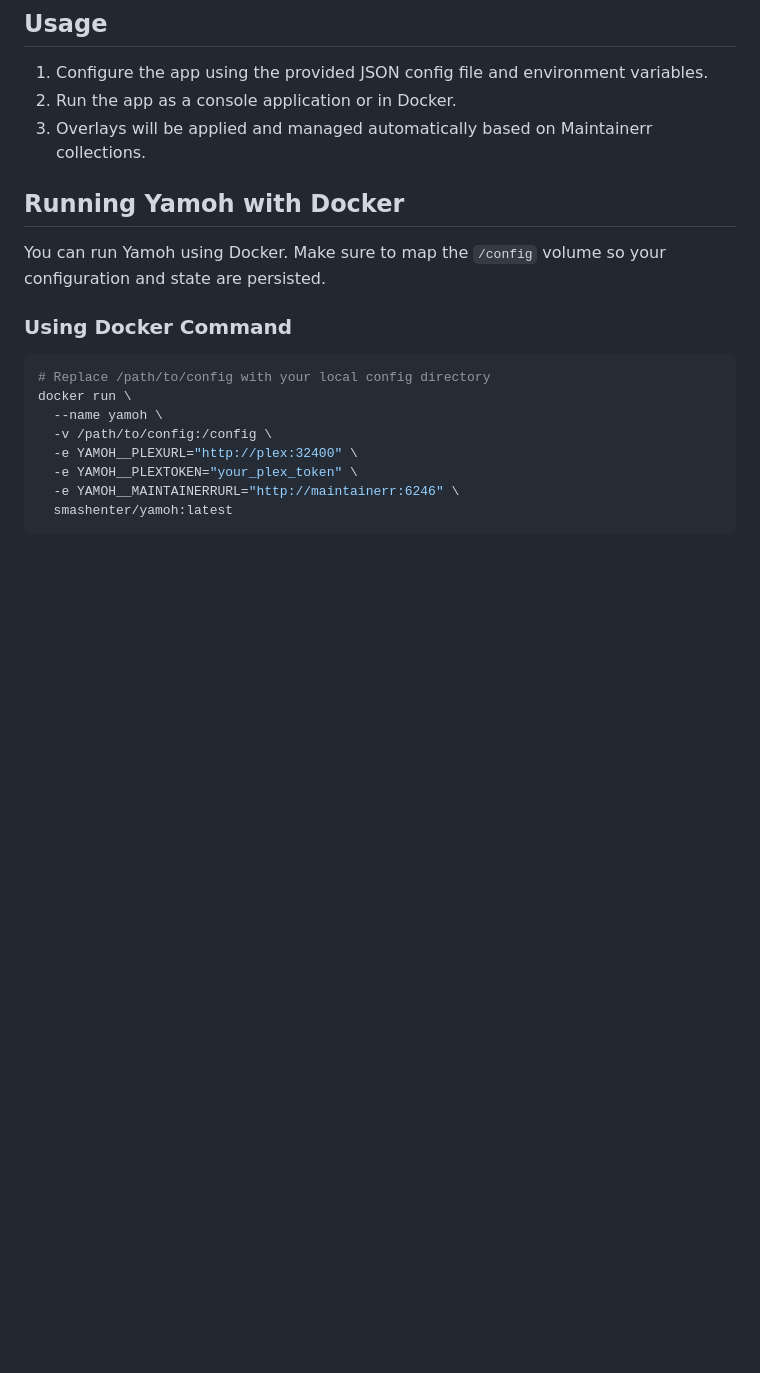
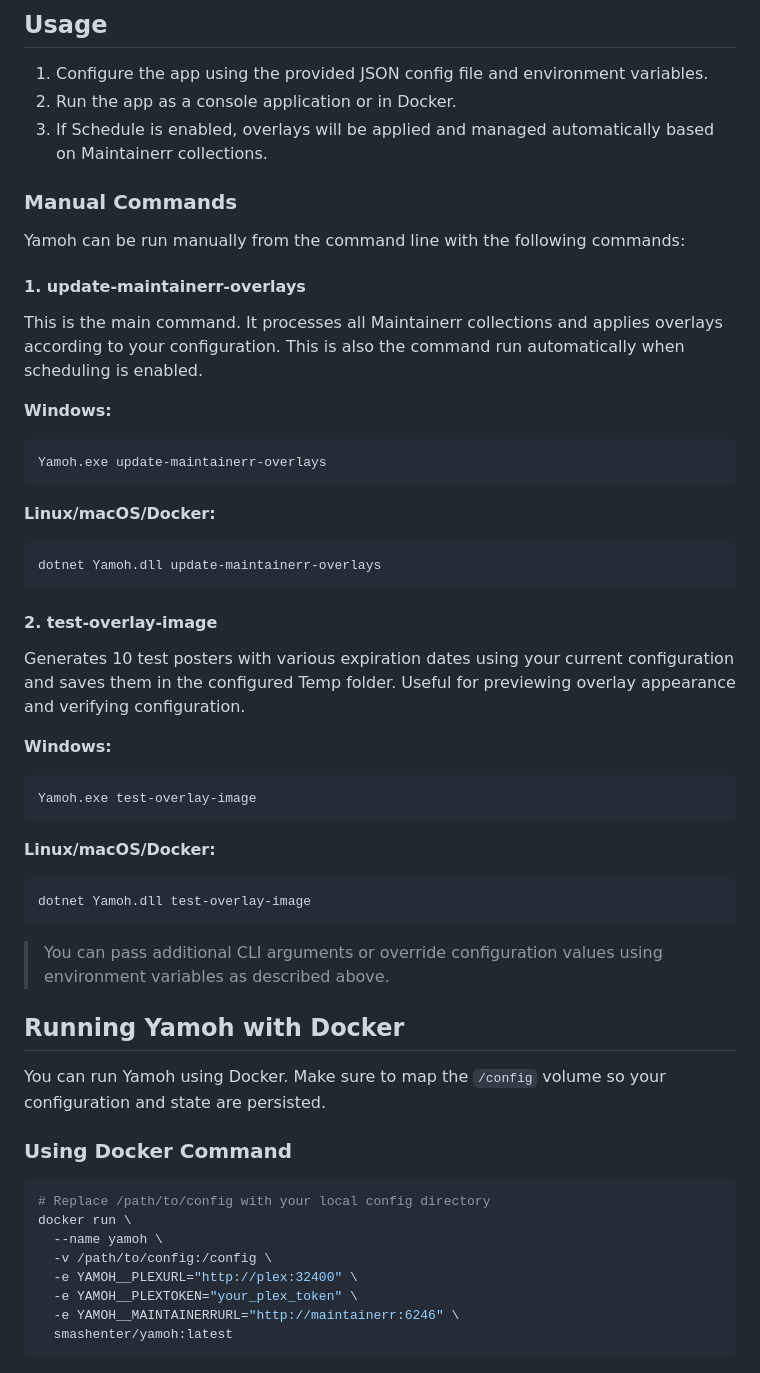
Before and after one commit to nystagmus/yamoh, a Markdown page: README.md, the part around one of its changes. Rendered like a GitHub page; blank space fills up the shorter version.

````diff
--- a/README.md
+++ b/README.md
@@ -33,7 +46,37 @@ Yamoh is a C#/.NET 8+ console application that automates poster overlays for Ple
 ## Usage
 1. Configure the app using the provided JSON config file and environment variables.
 2. Run the app as a console application or in Docker.
-3. Overlays will be applied and managed automatically based on Maintainerr collections.
+3. If Schedule is enabled, overlays will be applied and managed automatically based on Maintainerr collections.
+
+### Manual Commands
+
+Yamoh can be run manually from the command line with the following commands:
+
+#### 1. update-maintainerr-overlays
+This is the main command. It processes all Maintainerr collections and applies overlays according to your configuration. This is also the command run automatically when scheduling is enabled.
+
+**Windows:**
+```powershell
+Yamoh.exe update-maintainerr-overlays
+```
+**Linux/macOS/Docker:**
+```bash
+dotnet Yamoh.dll update-maintainerr-overlays
+```
+
+#### 2. test-overlay-image
+Generates 10 test posters with various expiration dates using your current configuration and saves them in the configured Temp folder. Useful for previewing overlay appearance and verifying configuration.
+
+**Windows:**
+```powershell
+Yamoh.exe test-overlay-image
+```
+**Linux/macOS/Docker:**
+```bash
+dotnet Yamoh.dll test-overlay-image
+```
+
+> You can pass additional CLI arguments or override configuration values using environment variables as described above.
 
 ## Running Yamoh with Docker
 
````
Also changed, not shown: other parts of README.md (+28 -15 lines), assets/daysleft_example.png (added), 3 other files.
